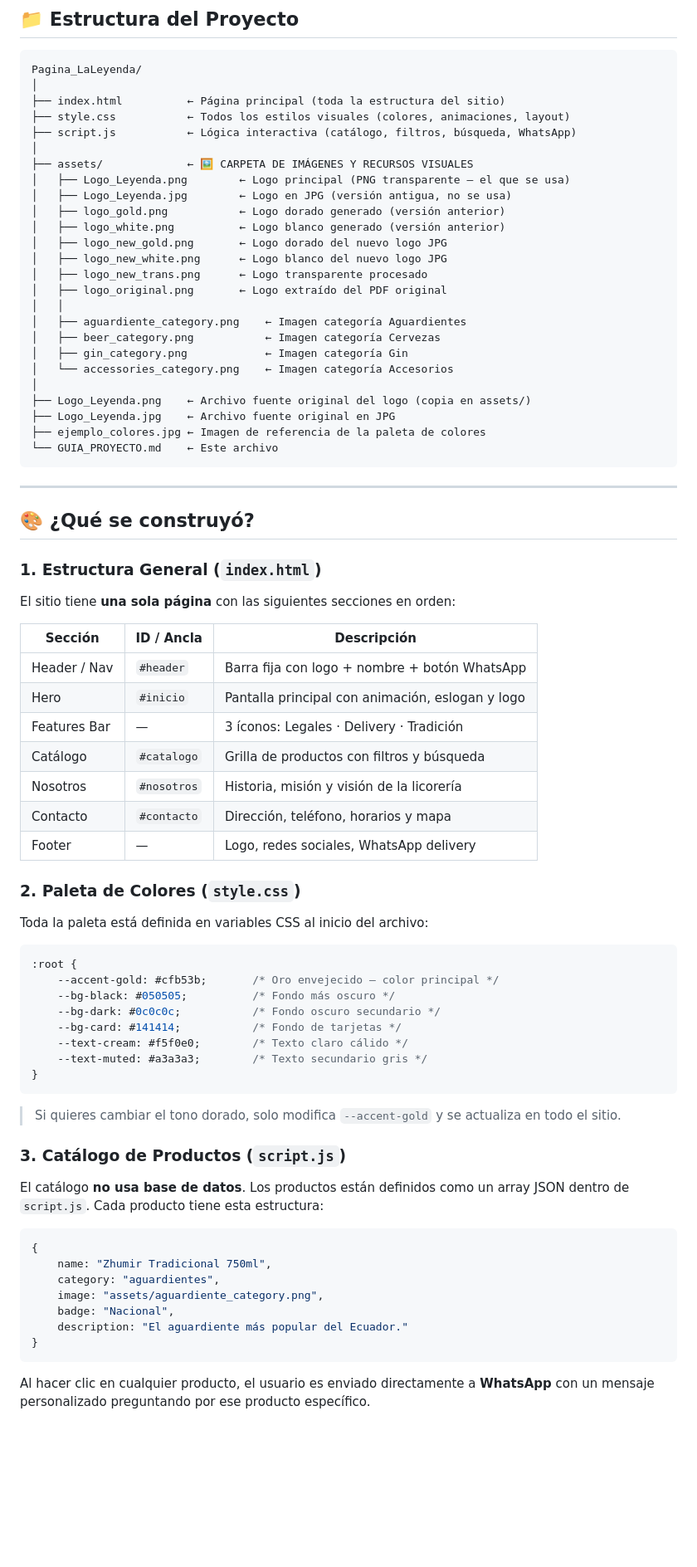
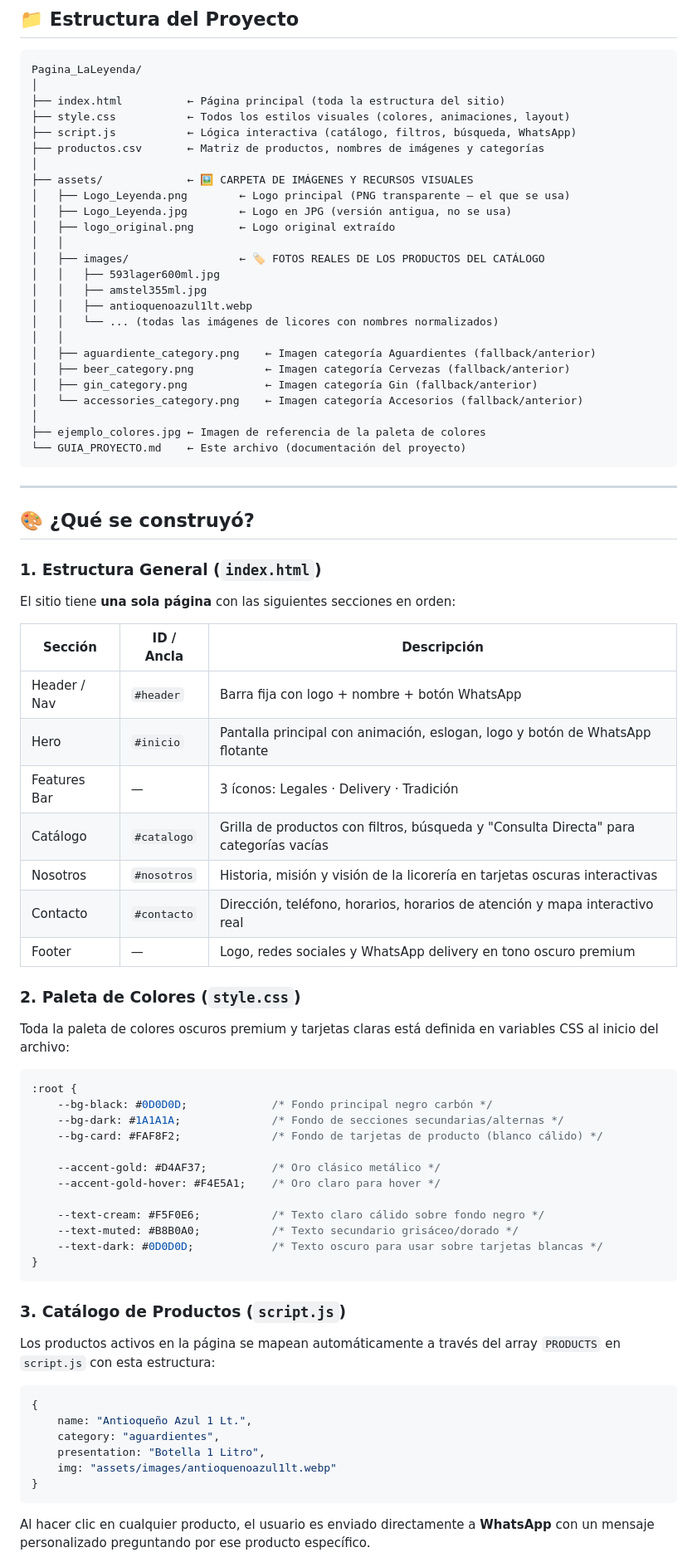
Before and after one commit to mfca-fer/licorerialaleyenda, a Markdown page: GUIA_PROYECTO.md, the part around one of its changes. Shown at 83% size. GitHub-like rendering; blank space fills up the shorter version.

````diff
--- a/GUIA_PROYECTO.md
+++ b/GUIA_PROYECTO.md
@@ -13,26 +13,26 @@ Pagina_LaLeyenda/
 ├── index.html          ← Página principal (toda la estructura del sitio)
 ├── style.css           ← Todos los estilos visuales (colores, animaciones, layout)
 ├── script.js           ← Lógica interactiva (catálogo, filtros, búsqueda, WhatsApp)
+├── productos.csv       ← Matriz de productos, nombres de imágenes y categorías
 │
 ├── assets/             ← 🖼️ CARPETA DE IMÁGENES Y RECURSOS VISUALES
 │   ├── Logo_Leyenda.png        ← Logo principal (PNG transparente — el que se usa)
 │   ├── Logo_Leyenda.jpg        ← Logo en JPG (versión antigua, no se usa)
-│   ├── logo_gold.png           ← Logo dorado generado (versión anterior)
-│   ├── logo_white.png          ← Logo blanco generado (versión anterior)
-│   ├── logo_new_gold.png       ← Logo dorado del nuevo logo JPG
-│   ├── logo_new_white.png      ← Logo blanco del nuevo logo JPG
-│   ├── logo_new_trans.png      ← Logo transparente procesado
-│   ├── logo_original.png       ← Logo extraído del PDF original
+│   ├── logo_original.png       ← Logo original extraído
 │   │
-│   ├── aguardiente_category.png    ← Imagen categoría Aguardientes
-│   ├── beer_category.png           ← Imagen categoría Cervezas
-│   ├── gin_category.png            ← Imagen categoría Gin
-│   └── accessories_category.png    ← Imagen categoría Accesorios
+│   ├── images/                 ← 🏷️ FOTOS REALES DE LOS PRODUCTOS DEL CATÁLOGO
+│   │   ├── 593lager600ml.jpg
+│   │   ├── amstel355ml.jpg
+│   │   ├── antioquenoazul1lt.webp
+│   │   └── ... (todas las imágenes de licores con nombres normalizados)
+│   │
+│   ├── aguardiente_category.png    ← Imagen categoría Aguardientes (fallback/anterior)
+│   ├── beer_category.png           ← Imagen categoría Cervezas (fallback/anterior)
+│   ├── gin_category.png            ← Imagen categoría Gin (fallback/anterior)
+│   └── accessories_category.png    ← Imagen categoría Accesorios (fallback/anterior)
 │
-├── Logo_Leyenda.png    ← Archivo fuente original del logo (copia en assets/)
-├── Logo_Leyenda.jpg    ← Archivo fuente original en JPG
 ├── ejemplo_colores.jpg ← Imagen de referencia de la paleta de colores
-└── GUIA_PROYECTO.md    ← Este archivo
+└── GUIA_PROYECTO.md    ← Este archivo (documentación del proyecto)
 ```
 
 ---
@@ -46,41 +46,42 @@ El sitio tiene **una sola página** con las siguientes secciones en orden:
 | Sección | ID / Ancla | Descripción |
 |---|---|---|
 | Header / Nav | `#header` | Barra fija con logo + nombre + botón WhatsApp |
-| Hero | `#inicio` | Pantalla principal con animación, eslogan y logo |
+| Hero | `#inicio` | Pantalla principal con animación, eslogan, logo y botón de WhatsApp flotante |
 | Features Bar | — | 3 íconos: Legales · Delivery · Tradición |
-| Catálogo | `#catalogo` | Grilla de productos con filtros y búsqueda |
-| Nosotros | `#nosotros` | Historia, misión y visión de la licorería |
-| Contacto | `#contacto` | Dirección, teléfono, horarios y mapa |
-| Footer | — | Logo, redes sociales, WhatsApp delivery |
+| Catálogo | `#catalogo` | Grilla de productos con filtros, búsqueda y "Consulta Directa" para categorías vacías |
+| Nosotros | `#nosotros` | Historia, misión y visión de la licorería en tarjetas oscuras interactivas |
+| Contacto | `#contacto` | Dirección, teléfono, horarios, horarios de atención y mapa interactivo real |
+| Footer | — | Logo, redes sociales y WhatsApp delivery en tono oscuro premium |
 
 ### 2. Paleta de Colores (`style.css`)
 
-Toda la paleta está definida en variables CSS al inicio del archivo:
+Toda la paleta de colores oscuros premium y tarjetas claras está definida en variables CSS al inicio del archivo:
 
 ```css
 :root {
-    --accent-gold: #cfb53b;       /* Oro envejecido — color principal */
-    --bg-black: #050505;          /* Fondo más oscuro */
-    --bg-dark: #0c0c0c;           /* Fondo oscuro secundario */
-    --bg-card: #141414;           /* Fondo de tarjetas */
-    --text-cream: #f5f0e0;        /* Texto claro cálido */
-    --text-muted: #a3a3a3;        /* Texto secundario gris */
+    --bg-black: #0D0D0D;             /* Fondo principal negro carbón */
+    --bg-dark: #1A1A1A;              /* Fondo de secciones secundarias/alternas */
+    --bg-card: #FAF8F2;              /* Fondo de tarjetas de producto (blanco cálido) */
+
+    --accent-gold: #D4AF37;          /* Oro clásico metálico */
+    --accent-gold-hover: #F4E5A1;    /* Oro claro para hover */
+
+    --text-cream: #F5F0E6;           /* Texto claro cálido sobre fondo negro */
+    --text-muted: #B8B0A0;           /* Texto secundario grisáceo/dorado */
+    --text-dark: #0D0D0D;            /* Texto oscuro para usar sobre tarjetas blancas */
 }
 ```
 
-> Si quieres cambiar el tono dorado, solo modifica `--accent-gold` y se actualiza en todo el sitio.
-
 ### 3. Catálogo de Productos (`script.js`)
 
-El catálogo **no usa base de datos**. Los productos están definidos como un array JSON dentro de `script.js`. Cada producto tiene esta estructura:
+Los productos activos en la página se mapean automáticamente a través del array `PRODUCTS` en `script.js` con esta estructura:
 
 ```javascript
 {
-    name: "Zhumir Tradicional 750ml",
+    name: "Antioqueño Azul 1 Lt.",
     category: "aguardientes",
-    image: "assets/aguardiente_category.png",
-    badge: "Nacional",
-    description: "El aguardiente más popular del Ecuador."
+    presentation: "Botella 1 Litro",
+    img: "assets/images/antioquenoazul1lt.webp"
 }
 ```
 
````
Also changed, not shown: other parts of GUIA_PROYECTO.md (+31 -178 lines).
